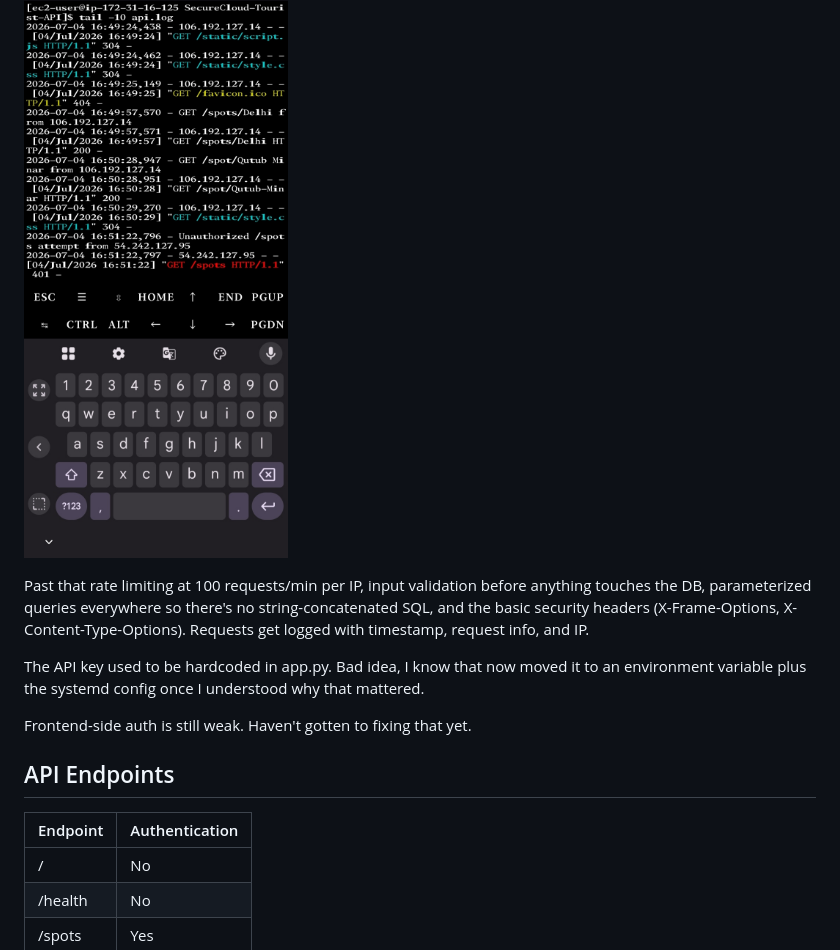
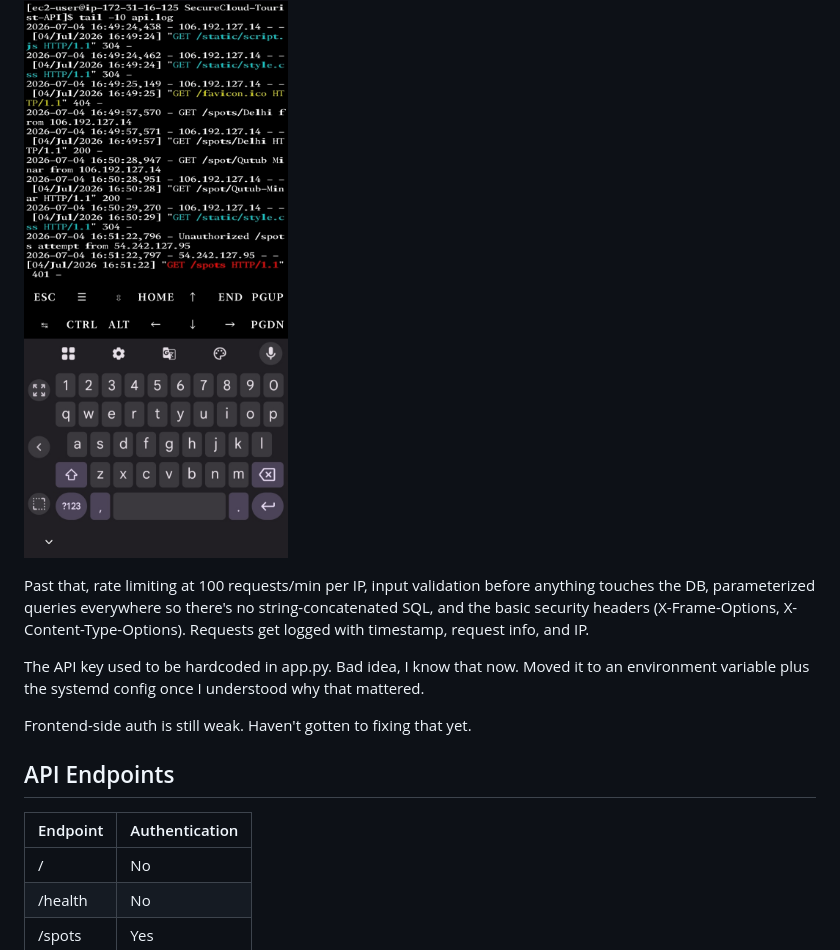
Before and after one commit to zubiya-tech/SecureCloud-Tourist-API, a Markdown page: README.md, the part around one of its changes. GitHub-like rendering.

```diff
--- a/README.md
+++ b/README.md
@@ -113,17 +95,15 @@ Response:
 ![API Logs](screenshots/api-log.png.jpg)
 
+Past that, rate limiting at 100 requests/min per IP, input validation before anything touches the DB, parameterized queries everywhere so there's no string-concatenated SQL, and the basic security headers (X-Frame-Options, X-Content-Type-Options). Requests get logged with timestamp, request info, and IP.
 
-
-Past that rate limiting at 100 requests/min per IP, input validation before anything touches the DB, parameterized queries everywhere so there's no string-concatenated SQL, and the basic security headers (X-Frame-Options, X-Content-Type-Options). Requests get logged with timestamp, request info, and IP.
-
-The API key used to be hardcoded in app.py. Bad idea, I know that now moved it to an environment variable plus the systemd config once I understood why that mattered.
+The API key used to be hardcoded in app.py. Bad idea, I know that now. Moved it to an environment variable plus the systemd config once I understood why that mattered.
 
 Frontend-side auth is still weak. Haven't gotten to fixing that yet.
 
 ## API Endpoints
 
 | Endpoint | Authentication |
-|----------|----------------|
+|----------|-----------------|
 | / | No |
 | /health | No |
 | /spots | Yes |
```
Also changed, not shown: other parts of README.md (+16 -34 lines).
